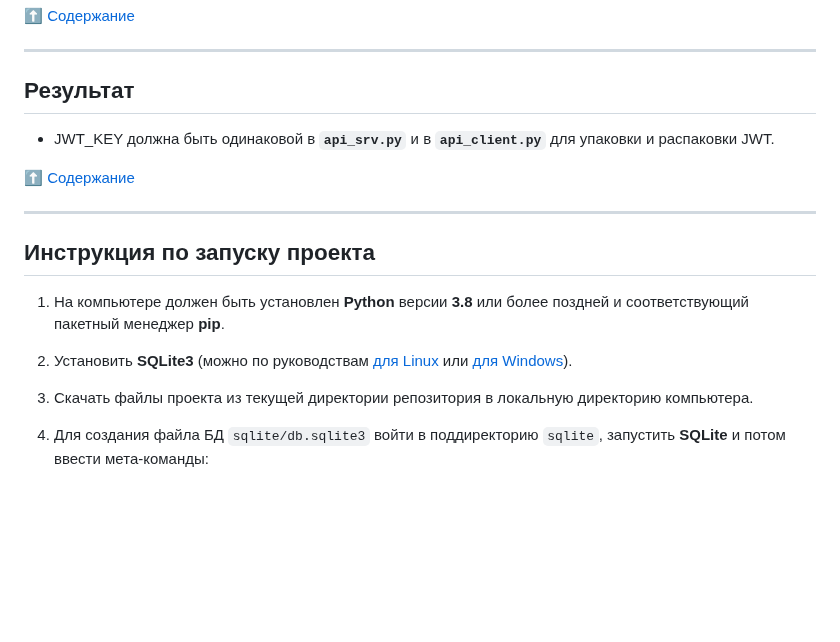
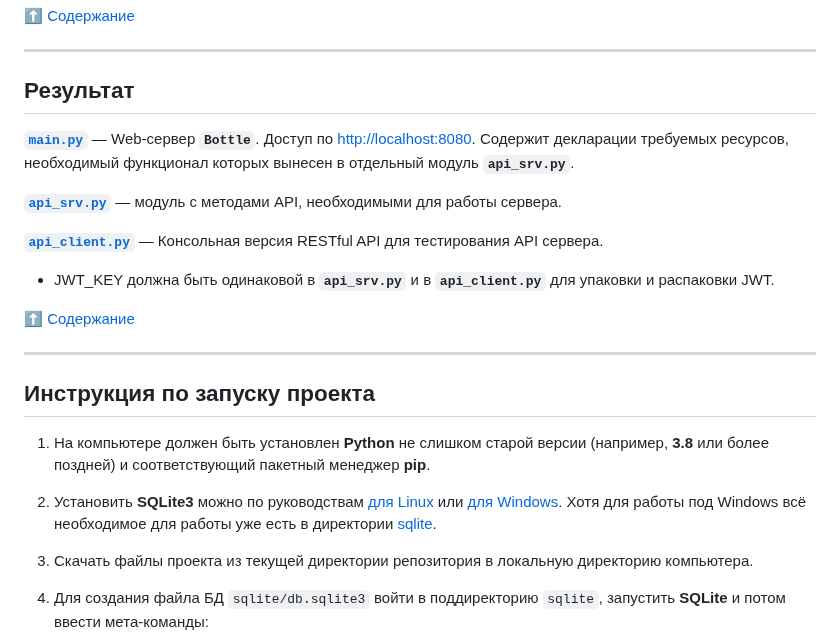
Before and after one commit to hotbasin/test-sip, a Markdown page: README.md, the part around the change. GitHub-like rendering; blank space fills up the shorter version.

Commit message:
Worday save2 16-07-2023 	modified:   README.md         - Next updates and wanna look at GitHub rendering

```diff
--- a/README.md
+++ b/README.md
@@ -72,6 +72,17 @@
 
 ## Результат ##
 
+[**`main.py`**](main.py)&nbsp;&mdash; Web-сервер **`Bottle`**. Доступ по
+[http://localhost:8080](http://localhost:8080). Содержит декларации требуемых
+ресурсов, необходимый функционал которых вынесен в отдельный модуль
+**`api_srv.py`**.
+
+[**`api_srv.py`**](api_srv.py)&nbsp;&mdash; модуль с методами API, необходимыми
+для работы сервера.
+
+[**`api_client.py`**](api_client.py)&nbsp;&mdash; Консольная версия RESTful API
+для тестирования API сервера.
+
 - JWT_KEY должна быть одинаковой в **`api_srv.py`** и в **`api_client.py`** для
 упаковки и распаковки JWT.
 
@@ -81,11 +92,14 @@
 
 ## Инструкция по запуску проекта ##
 
-1. На компьютере должен быть установлен **Python** версии **3.8** или более
-поздней и соответствующий пакетный менеджер **pip**.
-2. Установить **SQLite3** (можно по руководствам
+1. На компьютере должен быть установлен **Python** не слишком старой версии
+(например, **3.8** или более поздней) и соответствующий пакетный менеджер
+**pip**.
+2. Установить **SQLite3** можно по руководствам
 [для Linux](https://linoxide.com/install-use-sqlite-linux) или
-[для Windows](https://www.sqlitetutorial.net/download-install-sqlite/)).
+[для Windows](https://www.sqlitetutorial.net/download-install-sqlite/). Хотя для
+работы под Windows всё необходимое для работы уже есть в директории
+[sqlite](sqlite).
 3. Скачать файлы проекта из текущей директории репозитория в локальную
 директорию компьютера.
 4. Для создания файла БД `sqlite/db.sqlite3` войти в поддиректорию `sqlite`,
```
